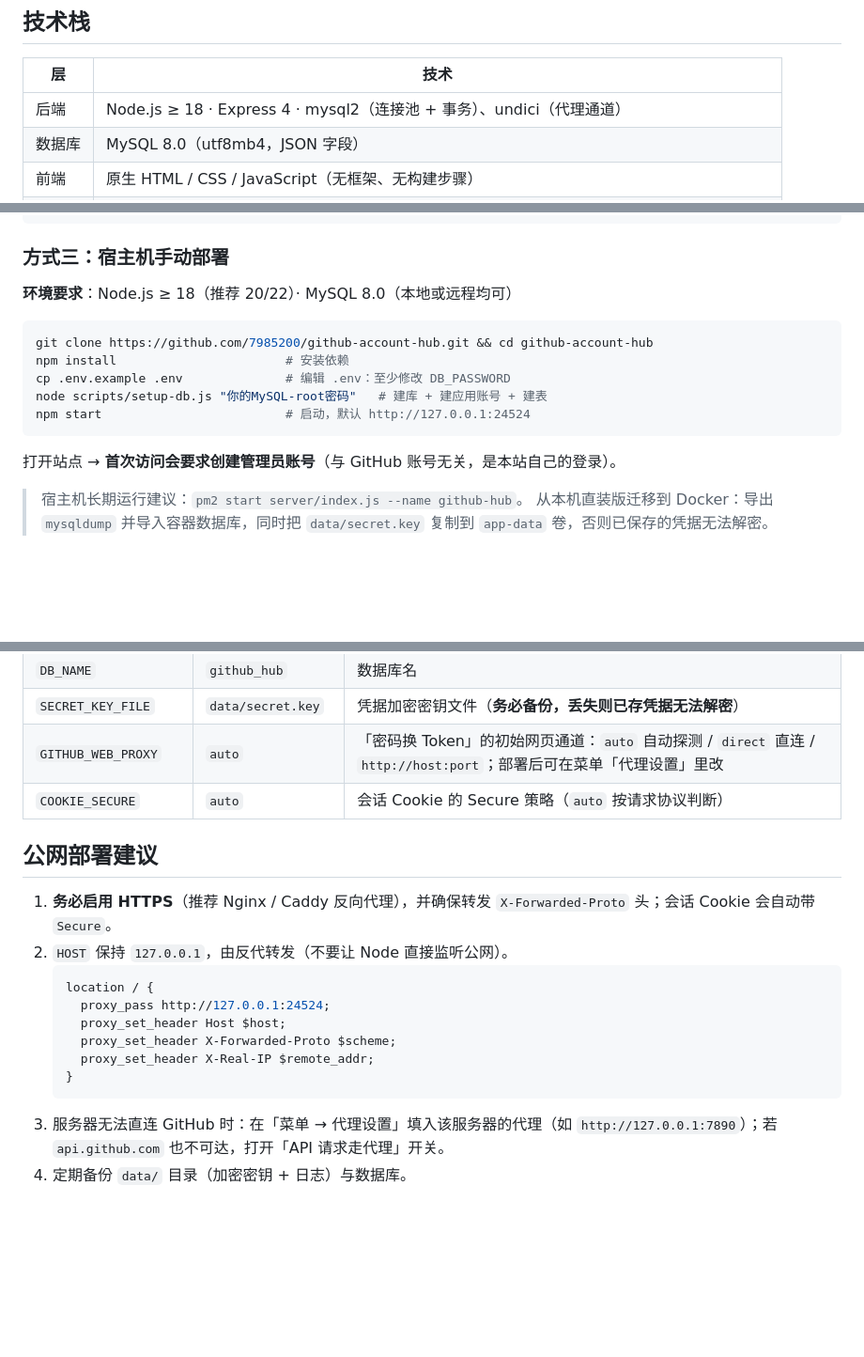
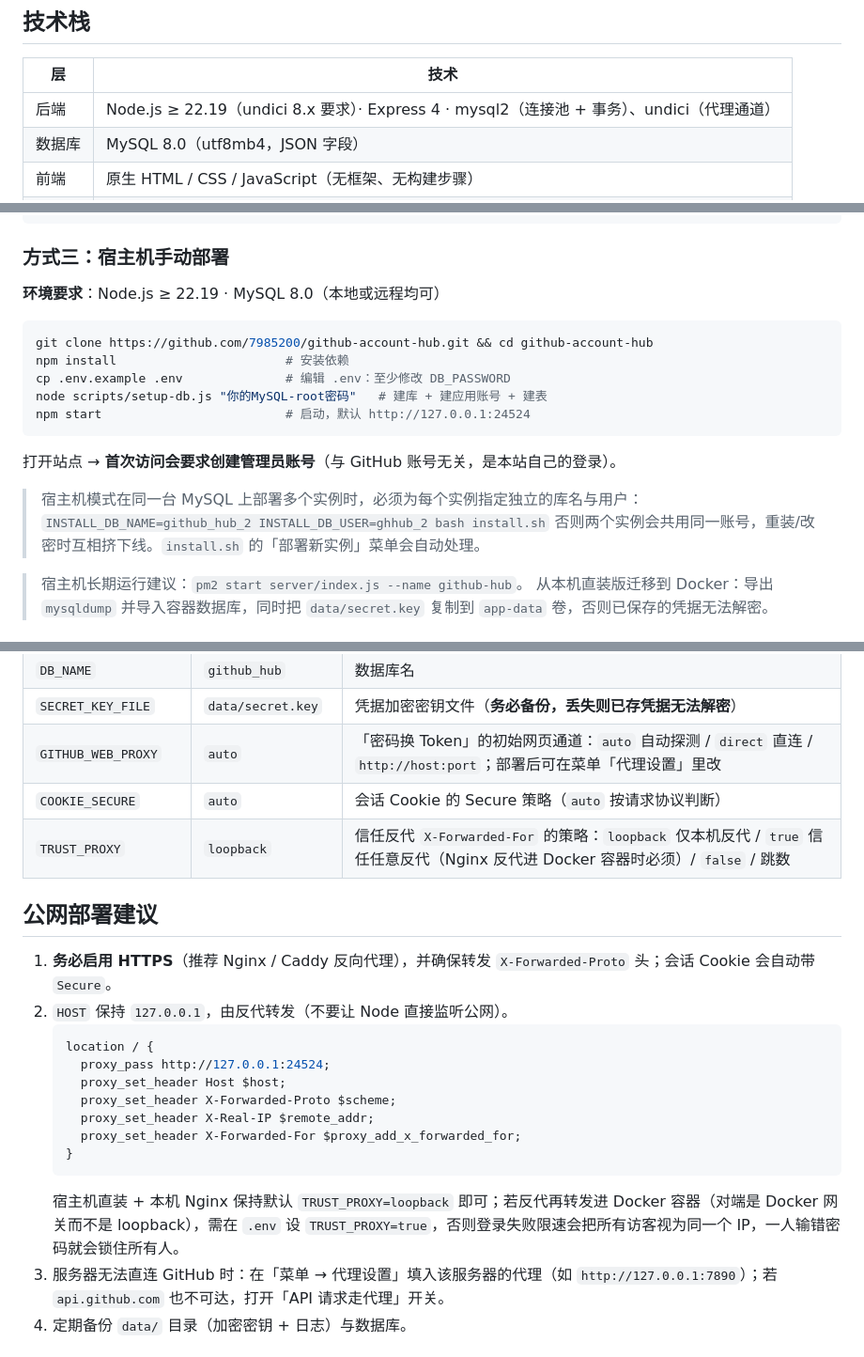
Before and after one commit to 7985200/github-account-hub, a Markdown page: README.md, 3 parts joined by grey strips. Shown at 94% size. Drawn GitHub-style; blank space fills up the shorter version.

Commit message:
docs: 同步 Node >=22.19 要求、TRUST_PROXY 与多实例部署说明
- 版本要求由 >=18 更正为 >=22.19
- Nginx 示例补 X-Forwarded-For，说明 TRUST_PROXY=true 场景
- 宿主机多实例需独立库名/用户的指引

````diff
--- a/README.md
+++ b/README.md
@@ -37,7 +37,7 @@
 
 | 层 | 技术 |
 |---|---|
-| 后端 | Node.js ≥ 18 · Express 4 · mysql2（连接池 + 事务）、undici（代理通道） |
+| 后端 | Node.js ≥ 22.19（undici 8.x 要求）· Express 4 · mysql2（连接池 + 事务）、undici（代理通道） |
 | 数据库 | MySQL 8.0（utf8mb4，JSON 字段） |
 | 前端 | 原生 HTML / CSS / JavaScript（无框架、无构建步骤） |
 | 安全 | AES-256-GCM 凭据加密（密钥独立文件）· scrypt 管理员密码 · httpOnly 会话 Cookie · 登录限速 |
@@ -89,7 +89,7 @@ docker compose exec mysql mysqldump -u root -p"你的root密码" github_hub > ba
 
 ### 方式三：宿主机手动部署
 
-**环境要求**：Node.js ≥ 18（推荐 20/22）· MySQL 8.0（本地或远程均可）
+**环境要求**：Node.js ≥ 22.19 · MySQL 8.0（本地或远程均可）
 
 ```bash
 git clone https://github.com/7985200/github-account-hub.git && cd github-account-hub
@@ -100,6 +100,10 @@ npm start                         # 启动，默认 http://127.0.0.1:24524
 ```
 
 打开站点 → **首次访问会要求创建管理员账号**（与 GitHub 账号无关，是本站自己的登录）。
+
+> 宿主机模式在同一台 MySQL 上部署多个实例时，必须为每个实例指定独立的库名与用户：
+> `INSTALL_DB_NAME=github_hub_2 INSTALL_DB_USER=ghhub_2 bash install.sh`
+> 否则两个实例会共用同一账号，重装/改密时互相挤下线。`install.sh` 的「部署新实例」菜单会自动处理。
 
 > 宿主机长期运行建议：`pm2 start server/index.js --name github-hub`。
 > 从本机直装版迁移到 Docker：导出 `mysqldump` 并导入容器数据库，同时把 `data/secret.key` 复制到 `app-data` 卷，否则已保存的凭据无法解密。
@@ -115,6 +119,7 @@ npm start                         # 启动，默认 http://127.0.0.1:24524
 | `SECRET_KEY_FILE` | `data/secret.key` | 凭据加密密钥文件（**务必备份，丢失则已存凭据无法解密**） |
 | `GITHUB_WEB_PROXY` | `auto` | 「密码换 Token」的初始网页通道：`auto` 自动探测 / `direct` 直连 / `http://host:port`；部署后可在菜单「代理设置」里改 |
 | `COOKIE_SECURE` | `auto` | 会话 Cookie 的 Secure 策略（`auto` 按请求协议判断） |
+| `TRUST_PROXY` | `loopback` | 信任反代 `X-Forwarded-For` 的策略：`loopback` 仅本机反代 / `true` 信任任意反代（Nginx 反代进 Docker 容器时必须）/ `false` / 跳数 |
 
 ## 公网部署建议
 
@@ -126,8 +131,10 @@ npm start                         # 启动，默认 http://127.0.0.1:24524
      proxy_set_header Host $host;
      proxy_set_header X-Forwarded-Proto $scheme;
      proxy_set_header X-Real-IP $remote_addr;
+     proxy_set_header X-Forwarded-For $proxy_add_x_forwarded_for;
    }
    ```
+   宿主机直装 + 本机 Nginx 保持默认 `TRUST_PROXY=loopback` 即可；若反代再转发进 Docker 容器（对端是 Docker 网关而不是 loopback），需在 `.env` 设 `TRUST_PROXY=true`，否则登录失败限速会把所有访客视为同一个 IP，一人输错密码就会锁住所有人。
 3. 服务器无法直连 GitHub 时：在「菜单 → 代理设置」填入该服务器的代理（如 `http://127.0.0.1:7890`）；若 `api.github.com` 也不可达，打开「API 请求走代理」开关。
 4. 定期备份 `data/` 目录（加密密钥 + 日志）与数据库。
 
````
Also changed, not shown: other parts of README.md (+2 -2 lines).
